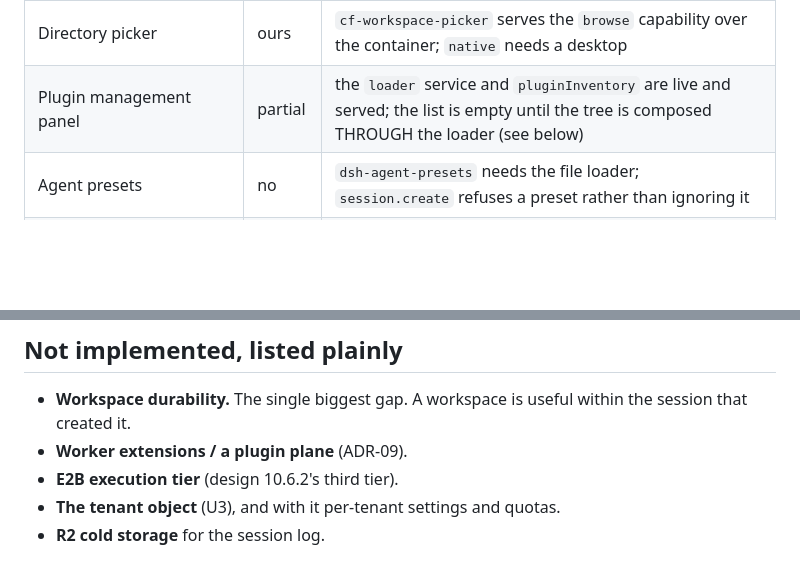
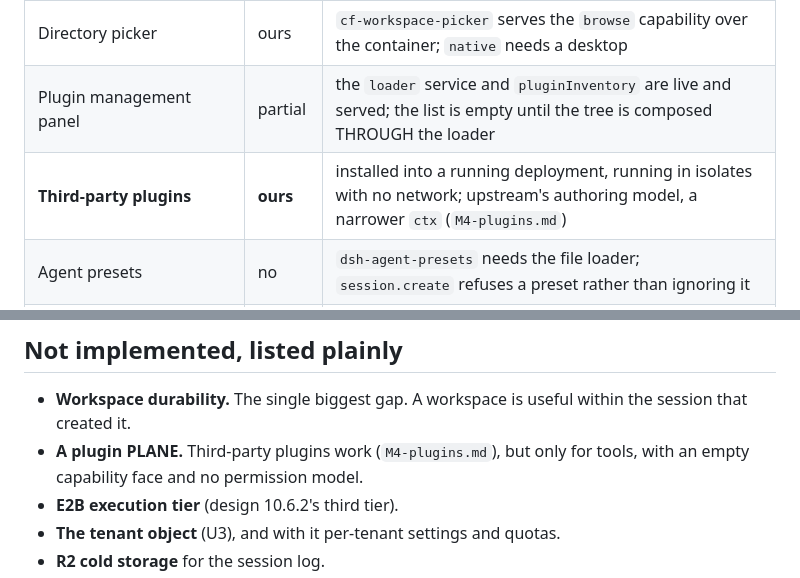
Before and after one commit to dorisgyl/dsh-cloud, a Markdown page: docs/parity.md, 2 parts joined by grey strips. GitHub-like rendering; blank space fills up the shorter version.

```diff
--- a/docs/parity.md
+++ b/docs/parity.md
@@ -109,7 +109,8 @@ injects the graph as `window.__DSH_BOOT__`.
 | Event downlinks | ours | WebSockets for the browser, SSE for non-browser clients — upstream ships both client platforms over the same paths |
 | Web server / static file host | ours | Workers Static Assets; `node:http` has no equivalent |
 | Directory picker | ours | `cf-workspace-picker` serves the `browse` capability over the container; `native` needs a desktop |
-| Plugin management panel | partial | the `loader` service and `pluginInventory` are live and served; the list is empty until the tree is composed THROUGH the loader (see below) |
+| Plugin management panel | partial | the `loader` service and `pluginInventory` are live and served; the list is empty until the tree is composed THROUGH the loader |
+| **Third-party plugins** | **ours** | installed into a running deployment, running in isolates with no network; upstream's authoring model, a narrower `ctx` (`M4-plugins.md`) |
 | Agent presets | no | `dsh-agent-presets` needs the file loader; `session.create` refuses a preset rather than ignoring it |
 | Attachments | ours | `cf-attachments-do` stores images beside the log — **never executed**, because the bound model takes no images |
 
@@ -185,7 +186,8 @@ load without them.
 
 - **Workspace durability.** The single biggest gap. A workspace is useful within
   the session that created it.
-- **Worker extensions / a plugin plane** (ADR-09).
+- **A plugin PLANE.** Third-party plugins work (`M4-plugins.md`), but only for
+  tools, with an empty capability face and no permission model.
 - **E2B execution tier** (design 10.6.2's third tier).
 - **The tenant object** (U3), and with it per-tenant settings and quotas.
 - **R2 cold storage** for the session log.
```
Also changed, not shown: README.md (+1 -0 lines), docs/M4-plugins.md (added, +116 -0 lines).
